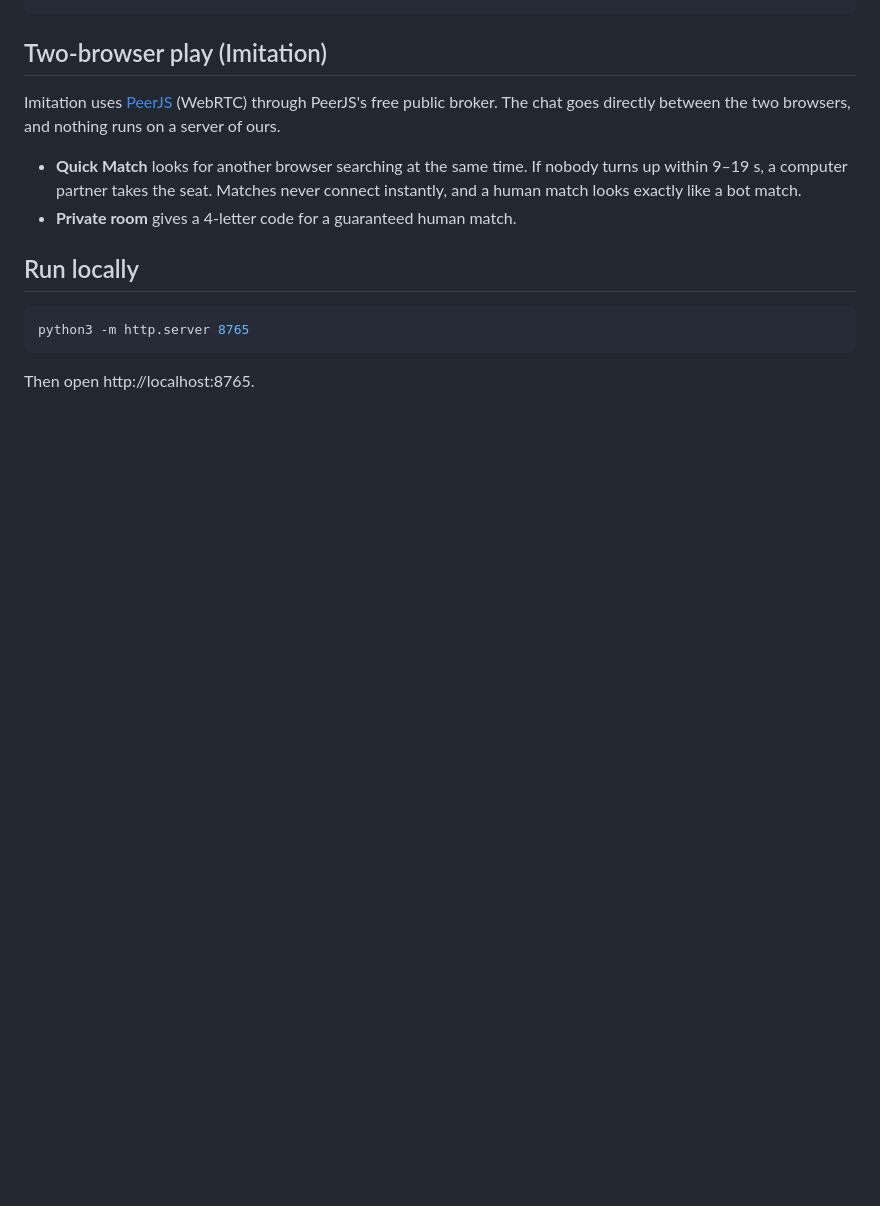
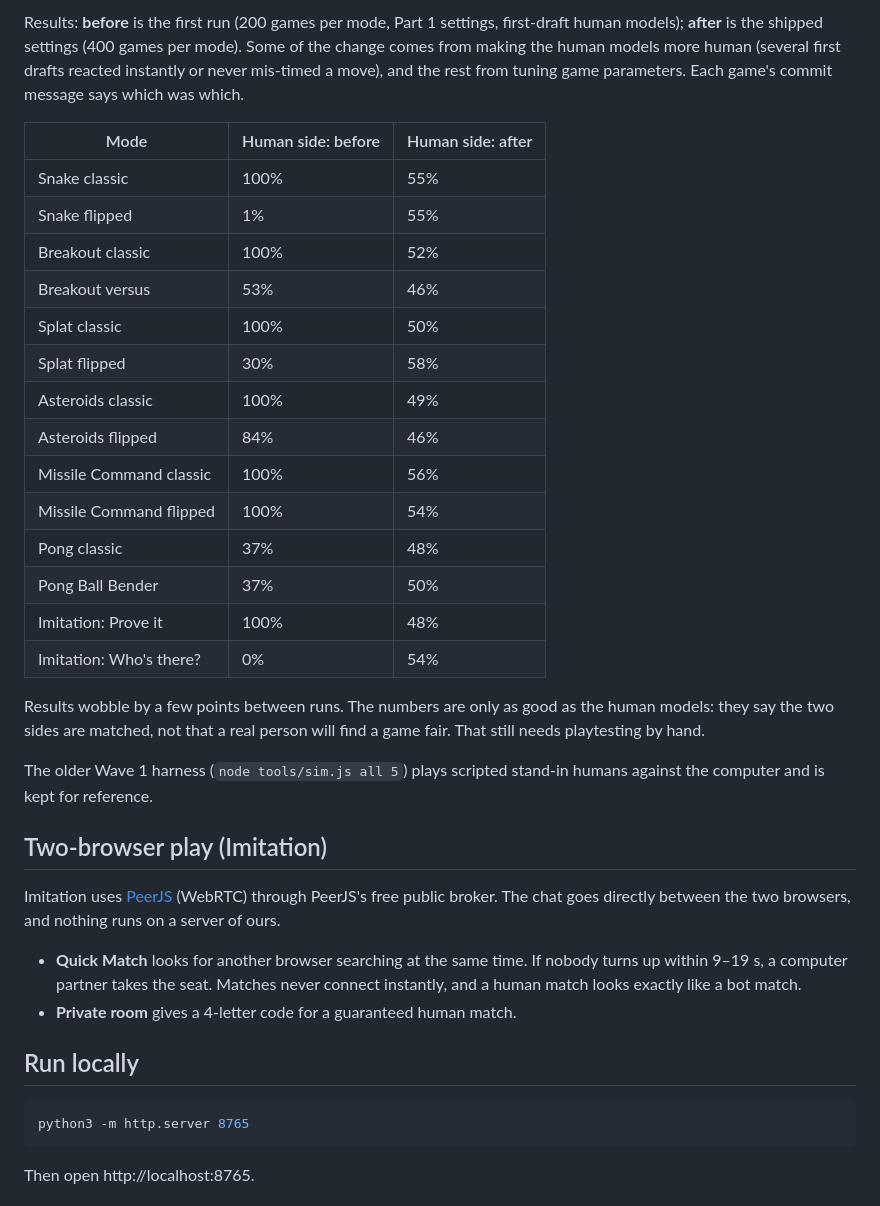
Before and after one commit to disaacs-lcm/cocktail-cabinet, a Markdown page: README.md, the part around one of its changes. Drawn GitHub-style; blank space fills up the shorter version.

```diff
--- a/README.md
+++ b/README.md
@@ -34,3 +72,25 @@ node tools/sim.js splat_flip 8   # just one scenario
+Results: **before** is the first run (200 games per mode, Part 1 settings, first-draft human models); **after** is the shipped settings (400 games per mode). Some of the change comes from making the human models more human (several first drafts reacted instantly or never mis-timed a move), and the rest from tuning game parameters. Each game's commit message says which was which.
+
+| Mode | Human side: before | Human side: after |
+|---|---|---|
+| Snake classic | 100% | 55% |
+| Snake flipped | 1% | 55% |
+| Breakout classic | 100% | 52% |
+| Breakout versus | 53% | 46% |
+| Splat classic | 100% | 50% |
+| Splat flipped | 30% | 58% |
+| Asteroids classic | 100% | 49% |
+| Asteroids flipped | 84% | 46% |
+| Missile Command classic | 100% | 56% |
+| Missile Command flipped | 100% | 54% |
+| Pong classic | 37% | 48% |
+| Pong Ball Bender | 37% | 50% |
+| Imitation: Prove it | 100% | 48% |
+| Imitation: Who's there? | 0% | 54% |
+
+Results wobble by a few points between runs. The numbers are only as good as the human models: they say the two sides are matched, not that a real person will find a game fair. That still needs playtesting by hand.
+
+The older Wave 1 harness (`node tools/sim.js all 5`) plays scripted stand-in humans against the computer and is kept for reference.
 
 ## Two-browser play (Imitation)
 
```
Also changed, not shown: other parts of README.md (+42 -4 lines).
